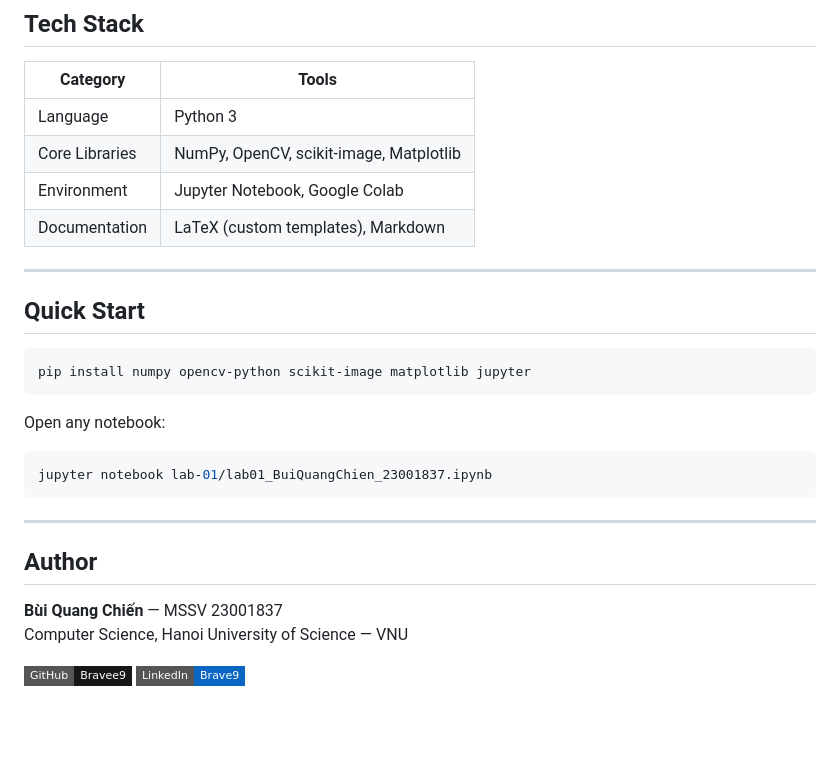
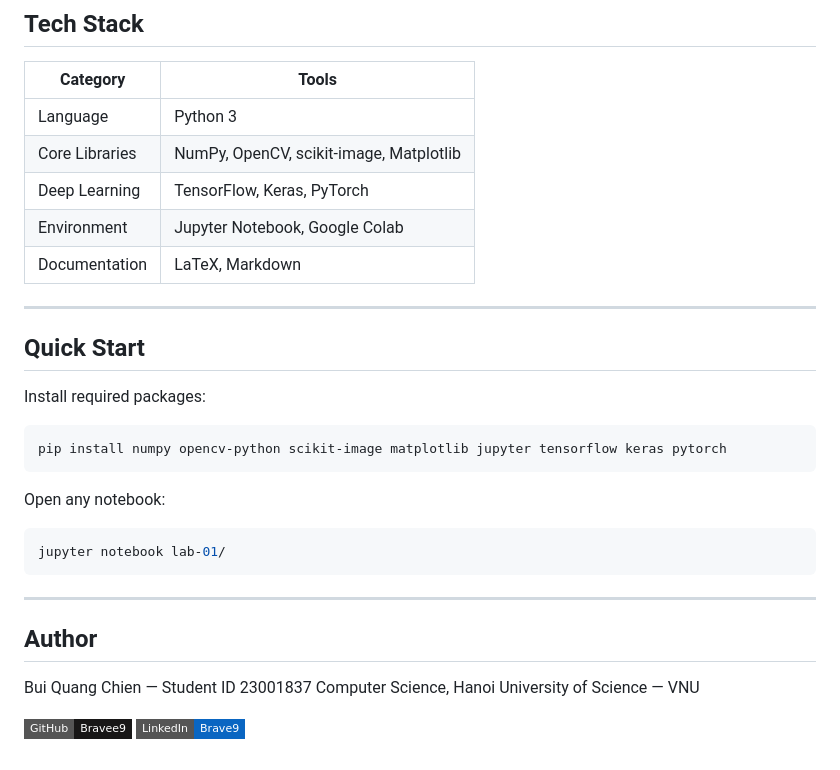
Before and after one commit to Bravee9/Computer-Vision-MAT3562, a Markdown page: README.md, the part around one of its changes. Rendered like a GitHub page; badges without logos; blank space fills up the shorter version.

````diff
--- a/README.md
+++ b/README.md
@@ -92,27 +69,31 @@ Noisy Image → Denoise → Sharpen → Edge Detect
 |----------|-------|
 | Language | Python 3 |
 | Core Libraries | NumPy, OpenCV, scikit-image, Matplotlib |
+| Deep Learning | TensorFlow, Keras, PyTorch |
 | Environment | Jupyter Notebook, Google Colab |
-| Documentation | LaTeX (custom templates), Markdown |
+| Documentation | LaTeX, Markdown |
 
 ---
 
 ## Quick Start
 
+Install required packages:
+
 ```bash
-pip install numpy opencv-python scikit-image matplotlib jupyter
+pip install numpy opencv-python scikit-image matplotlib jupyter tensorflow keras pytorch
 ```
 
 Open any notebook:
+
 ```bash
-jupyter notebook lab-01/lab01_BuiQuangChien_23001837.ipynb
+jupyter notebook lab-01/
 ```
 
 ---
 
 ## Author
 
-**Bùi Quang Chiến** — MSSV 23001837
+Bui Quang Chien — Student ID 23001837
 Computer Science, Hanoi University of Science — VNU
 
 [![GitHub](https://img.shields.io/badge/GitHub-Bravee9-181717?style=flat-square&logo=github)](https://github.com/Bravee9)
````
Also changed, not shown: other parts of README.md (+28 -51 lines).
